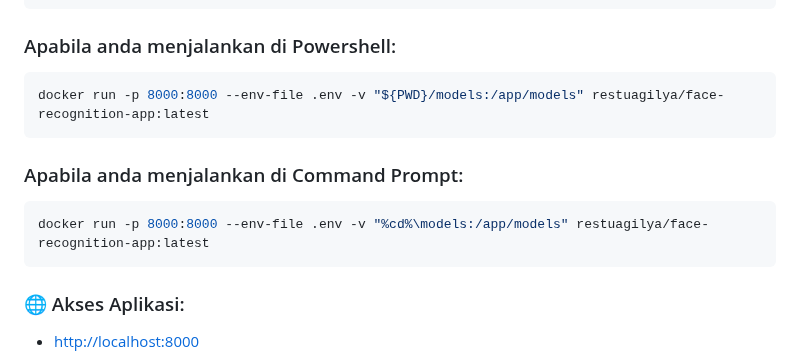
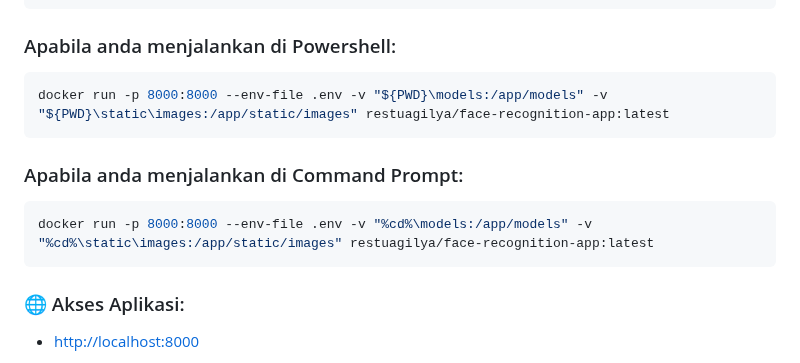
Before and after one commit to RestuAgilYA/FaceRecognitionApp-Arcface, a Markdown page: Readme.md, the part around the change. Rendered like a GitHub page.

````diff
--- a/Readme.md
+++ b/Readme.md
@@ -56,11 +56,11 @@ docker pull restuagilya/face-recognition-app:latest
 ```
 ### Apabila anda menjalankan di Powershell:
 ```bash
-docker run -p 8000:8000 --env-file .env -v "${PWD}/models:/app/models" restuagilya/face-recognition-app:latest
+docker run -p 8000:8000 --env-file .env -v "${PWD}\models:/app/models" -v "${PWD}\static\images:/app/static/images" restuagilya/face-recognition-app:latest
 ```
 ### Apabila anda menjalankan di Command Prompt:
 ```bash
-docker run -p 8000:8000 --env-file .env -v "%cd%\models:/app/models" restuagilya/face-recognition-app:latest
+docker run -p 8000:8000 --env-file .env -v "%cd%\models:/app/models" -v "%cd%\static\images:/app/static/images" restuagilya/face-recognition-app:latest
 ```
 
 ### 🌐 Akses Aplikasi:
````
